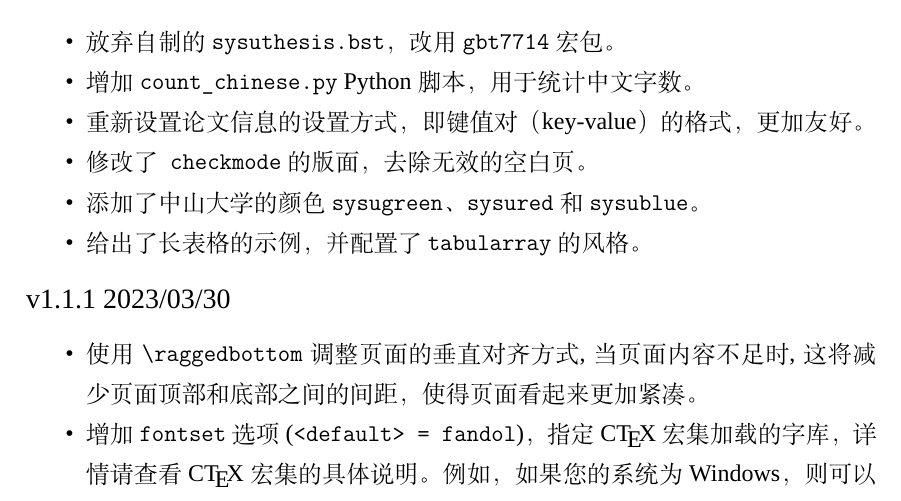
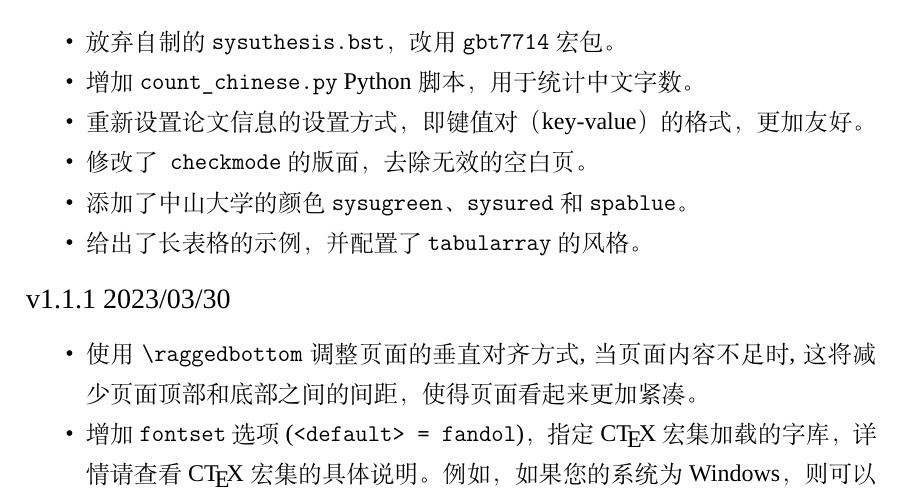
Before and after one commit to yanghw8/sysuthesis-unofficial, a LaTeX thesis (thesis.tex, which reads contents/chapter1.tex): part of page 15 of 48, cut so that both start at the same text. Compiled offline with XeLaTeX; a missing font is replaced by an installed copy or a similar font.

Commit message:
Check typos

```diff
--- a/contents/chapter1.tex
+++ b/contents/chapter1.tex
@@ -18,7 +18,7 @@
     \item 增加  \texttt{count\_chinese.py} Python 脚本，用于统计中文字数。
     \item 重新设置论文信息的设置方式，即键值对（key-value）的格式，更加友好。
     \item 修改了\texttt{checkmode}的版面，去除无效的空白页。
-    \item 添加了中山大学的颜色 \texttt{sysugreen}、 \texttt{sysured} 和 \texttt{sysublue}。
+    \item 添加了中山大学的颜色 \texttt{sysugreen}、 \texttt{sysured} 和 \texttt{spablue}。
     \item 给出了长表格的示例，并配置了 \texttt{tabularray} 的风格。
 \end{itemize}
 
```
Also changed, not shown: README.md, proposal.pdf.
